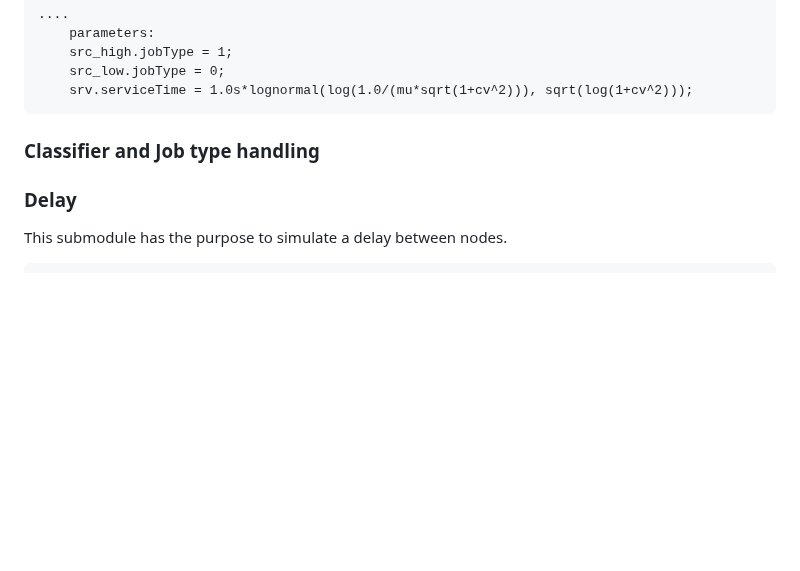
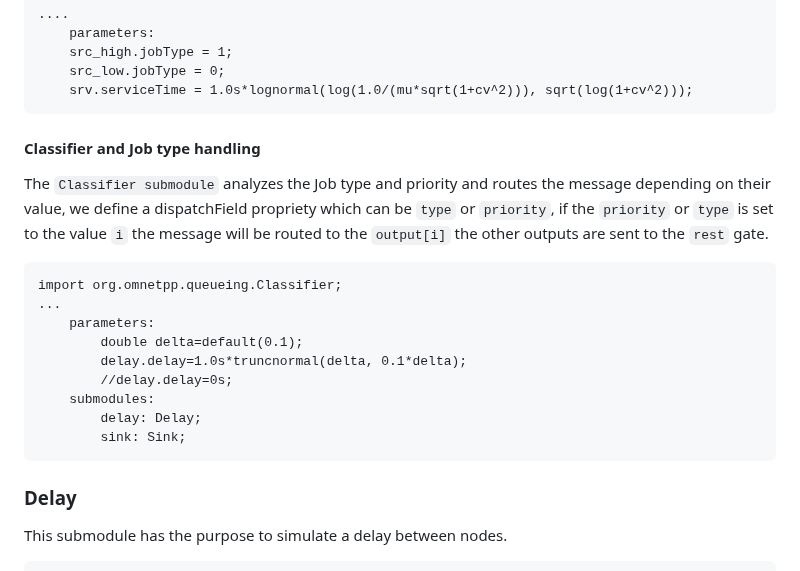
Before and after one commit to NakajimaAkemi/SacStuff, a Markdown page: omnetpp/1.2 Setting Up the NED file.MD, the part around the change. GitHub-like rendering; blank space fills up the shorter version.

````diff
--- a/omnetpp/1.2 Setting Up the NED file.MD
+++ b/omnetpp/1.2 Setting Up the NED file.MD
@@ -81,8 +81,20 @@ We can define the Jobtype of our source, which allows us to handle them afterwar
 	srv.serviceTime = 1.0s*lognormal(log(1.0/(mu*sqrt(1+cv^2))), sqrt(log(1+cv^2)));
 ```
 
-### Classifier and Job type handling
+#### Classifier and Job type handling
+The `Classifier submodule` analyzes the Job type and priority and routes the message depending on their value, we define a dispatchField propriety which can be `type` or `priority`, if the `priority` or `type` is set to the value `i` the message will be routed to the `output[i]` the other outputs are sent to the `rest` gate.
 
+```NED
+import org.omnetpp.queueing.Classifier;
+...
+	parameters:
+		double delta=default(0.1);
+		delay.delay=1.0s*truncnormal(delta, 0.1*delta);
+		//delay.delay=0s;
+	submodules:
+		delay: Delay;
+		sink: Sink;
+```
 ### Delay
 This submodule has the purpose to simulate a delay between nodes.
 ```NED
````
